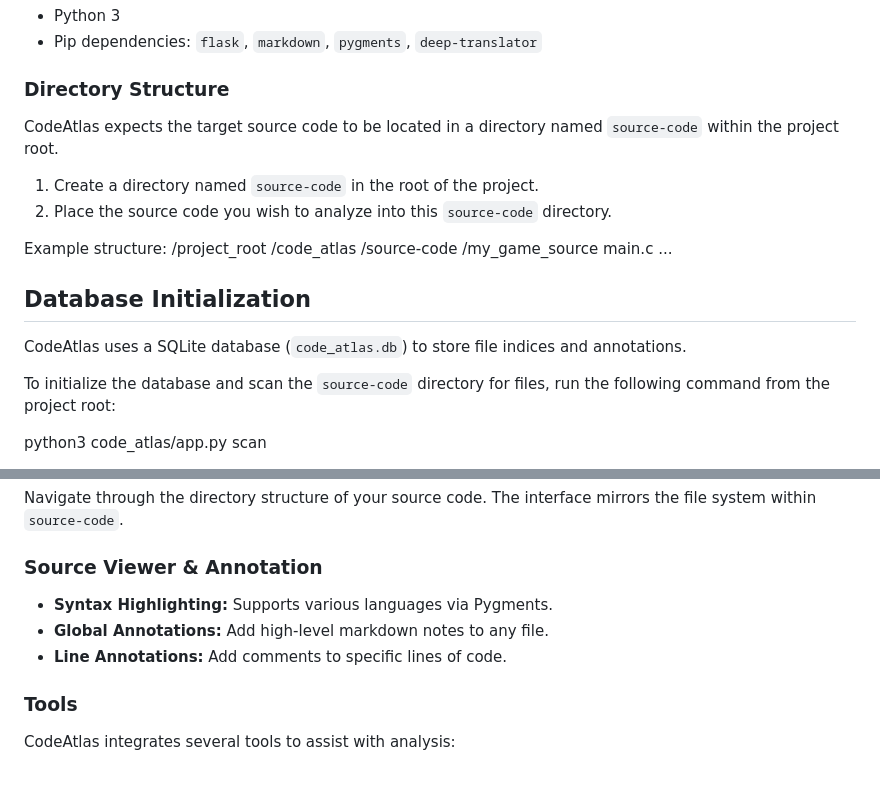
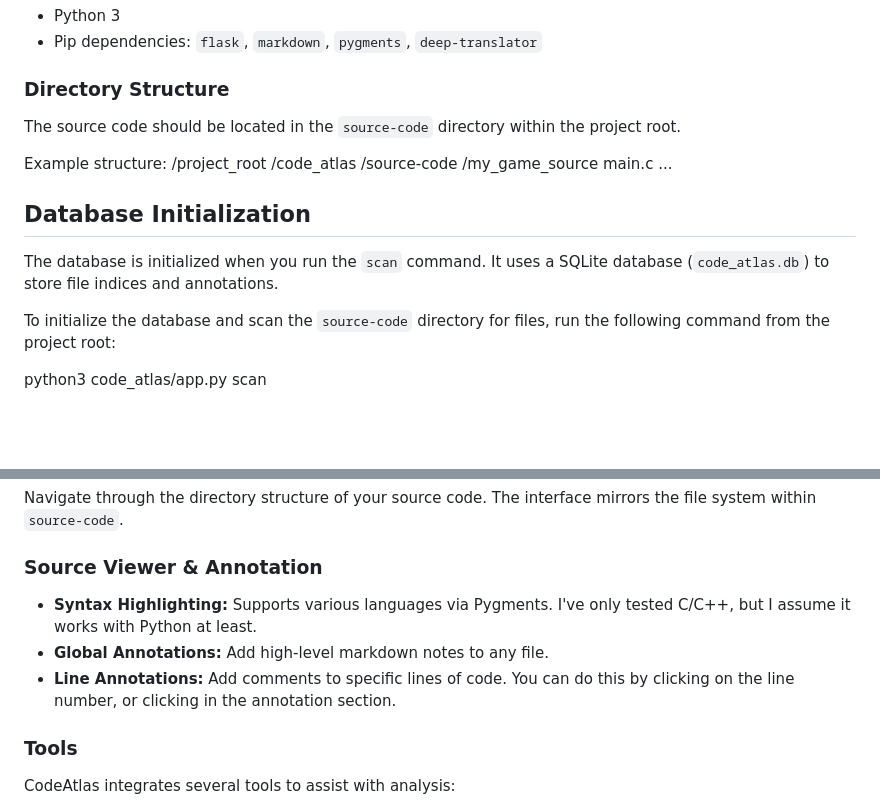
Before and after one commit to ethan-ejh-hunter/code-atlas, a Markdown page: README.md, 2 parts joined by grey strips. GitHub-like rendering; blank space fills up the shorter version.

Commit message:
more readme changes

```diff
--- a/README.md
+++ b/README.md
@@ -11,10 +11,8 @@ Keep in mind, I did have AI write most of this. Some of the tools it uses were o
 *   Pip dependencies: `flask`, `markdown`, `pygments`, `deep-translator`
 
 ### Directory Structure
-CodeAtlas expects the target source code to be located in a directory named `source-code` within the project root.
 
-1.  Create a directory named `source-code` in the root of the project.
-2.  Place the source code you wish to analyze into this `source-code` directory.
+The source code should be located in the `source-code` directory within the project root.
 
 Example structure:
 /project_root
@@ -25,7 +23,8 @@ Example structure:
       ...
 
 ## Database Initialization
-CodeAtlas uses a SQLite database (`code_atlas.db`) to store file indices and annotations.
+
+The database is initialized when you run the `scan` command. It uses a SQLite database (`code_atlas.db`) to store file indices and annotations.
 
 To initialize the database and scan the `source-code` directory for files, run the following command from the project root:
 
@@ -49,9 +48,9 @@ If you want to change the port it runs on (for instance, to have seperate server
 Navigate through the directory structure of your source code. The interface mirrors the file system within `source-code`.
 
 ### Source Viewer & Annotation
-*   **Syntax Highlighting:** Supports various languages via Pygments.
+*   **Syntax Highlighting:** Supports various languages via Pygments. I've only tested C/C++, but I assume it works with Python at least.
 *   **Global Annotations:** Add high-level markdown notes to any file.
-*   **Line Annotations:** Add comments to specific lines of code.
+*   **Line Annotations:** Add comments to specific lines of code. You can do this by clicking on the line number, or clicking in the annotation section.
 
 ### Tools
 CodeAtlas integrates several tools to assist with analysis:
```
